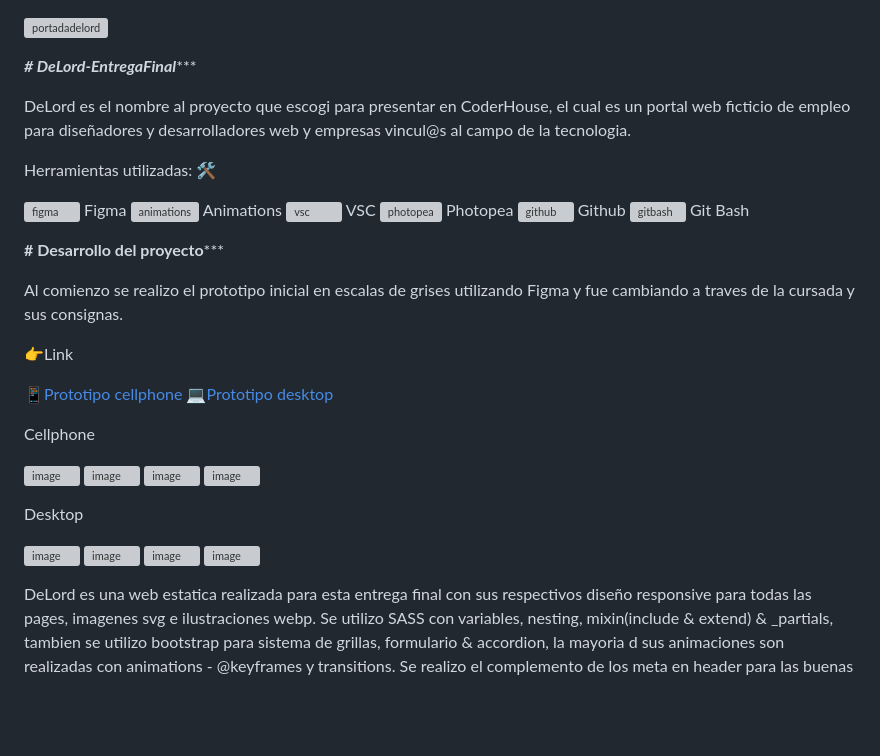
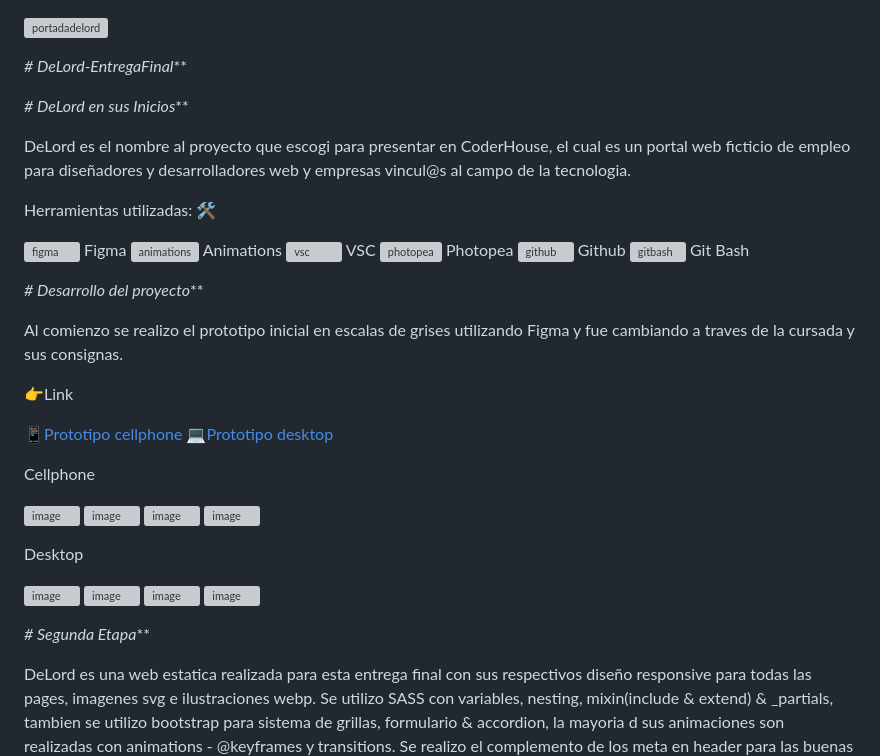
Before and after one commit to DIGORACCOON4279/EntregaFinal, a Markdown page: README.md, the part around one of its changes. Rendered like a GitHub page; blank space fills up the shorter version; grey boxes are pictures that could not be loaded.

```diff
--- a/README.md
+++ b/README.md
@@ -4,8 +4,10 @@
 
 
 
-*********************************************************# DeLord-EntregaFinal************************************************************
+*# DeLord-EntregaFinal***
 
+
+*# DeLord en sus Inicios***
 
 
 DeLord es el nombre al proyecto que escogi para presentar en CoderHouse, el cual es un portal web ficticio de empleo para diseñadores y desarrolladores web y empresas vincul@s al campo de la tecnologia.</br>
@@ -21,8 +23,7 @@ Herramientas utilizadas: 🛠</br>
 
 
 
-******************************************************************************# Desarrollo del proyecto*********************************************************************************
-
+*# Desarrollo del proyecto***
 
 
 Al comienzo se realizo el prototipo inicial en escalas de grises utilizando Figma y fue cambiando a traves de la cursada y sus consignas.
@@ -49,6 +50,7 @@ Desktop </br>
 ![image](https://github.com/DIGORACCOON4279/EntregaFinal/assets/88150970/1e65312d-87be-4876-9187-5feb59f45ca9)
 
 
+*# Segunda Etapa***
 
 
 DeLord es una web estatica realizada para esta entrega final con sus respectivos diseño responsive para todas las pages, imagenes svg e ilustraciones webp. Se utilizo SASS con variables, nesting, mixin(include & extend) & _partials, tambien se utilizo bootstrap para sistema de grillas, formulario & accordion, la mayoria d sus animaciones son realizadas  con animations - @keyframes y transitions. Se realizo el complemento de los meta en header para las buenas practicas de posicionamiento SEO.</br>
```
Also changed, not shown: other parts of README.md (+1 -1 lines).
